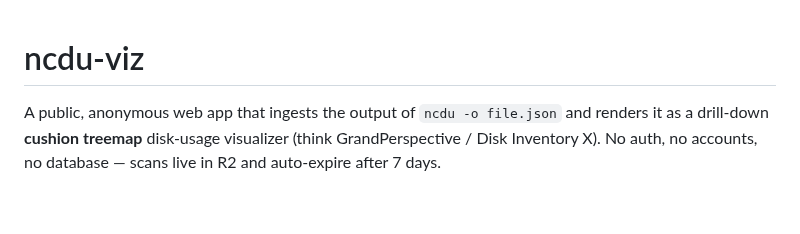
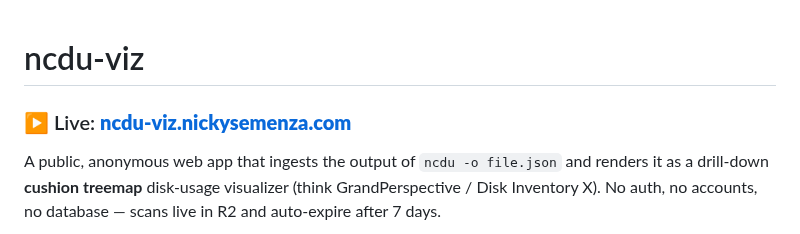
Before and after one commit to nickysemenza/ncdu-viz, a Markdown page: README.md, the part around one of its changes. Drawn GitHub-style; blank space fills up the shorter version.

```diff
--- a/README.md
+++ b/README.md
@@ -1,4 +1,6 @@
 # ncdu-viz
+
+### ▶ Live: **[ncdu-viz.nickysemenza.com](https://ncdu-viz.nickysemenza.com)**
 
 A public, anonymous web app that ingests the output of `ncdu -o file.json` and
 renders it as a drill-down **cushion treemap** disk-usage visualizer (think
```
Also changed, not shown: other parts of README.md (+2 -0 lines), DEPLOY.md (+14 -1 lines), docs/screenshot.jpg (added), 2 other files.
